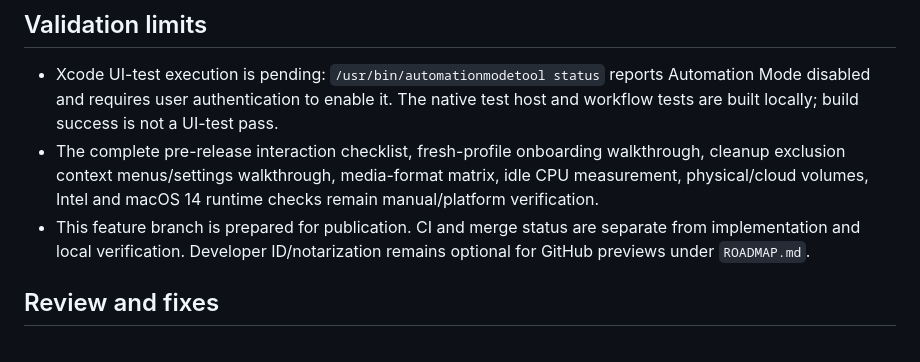
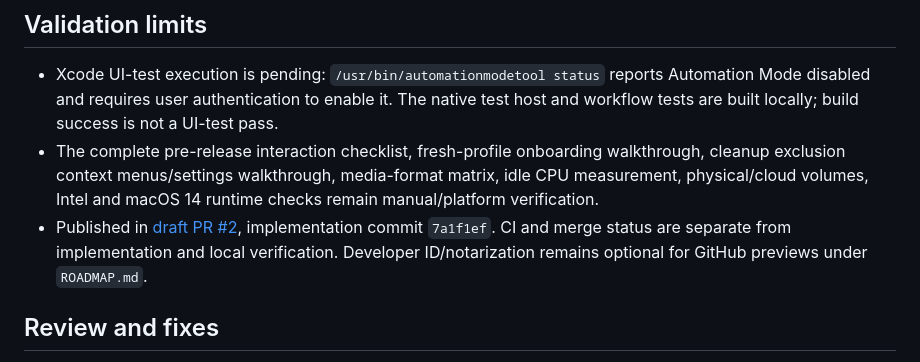
Before and after one commit to hgpt185/MacEx, a Markdown page: docs/verification/PHASE1-DAILY-USE.md, the part around the change. Rendered like a GitHub page.

```diff
--- a/docs/verification/PHASE1-DAILY-USE.md
+++ b/docs/verification/PHASE1-DAILY-USE.md
@@ -47,7 +47,7 @@ No personal file was moved, renamed or trashed during these checks. The native a
 
 - Xcode UI-test execution is pending: `/usr/bin/automationmodetool status` reports Automation Mode disabled and requires user authentication to enable it. The native test host and workflow tests are built locally; build success is not a UI-test pass.
 - The complete pre-release interaction checklist, fresh-profile onboarding walkthrough, cleanup exclusion context menus/settings walkthrough, media-format matrix, idle CPU measurement, physical/cloud volumes, Intel and macOS 14 runtime checks remain manual/platform verification.
-- This feature branch is prepared for publication. CI and merge status are separate from implementation and local verification. Developer ID/notarization remains optional for GitHub previews under `ROADMAP.md`.
+- Published in [draft PR #2](https://github.com/hgpt185/MacEx/pull/2), implementation commit `7a1f1ef`. CI and merge status are separate from implementation and local verification. Developer ID/notarization remains optional for GitHub previews under `ROADMAP.md`.
 
 ## Review and fixes
 
```
Also changed, not shown: docs/IMPROVEMENT-PLAN.md (+2 -2 lines), 1 other file.
